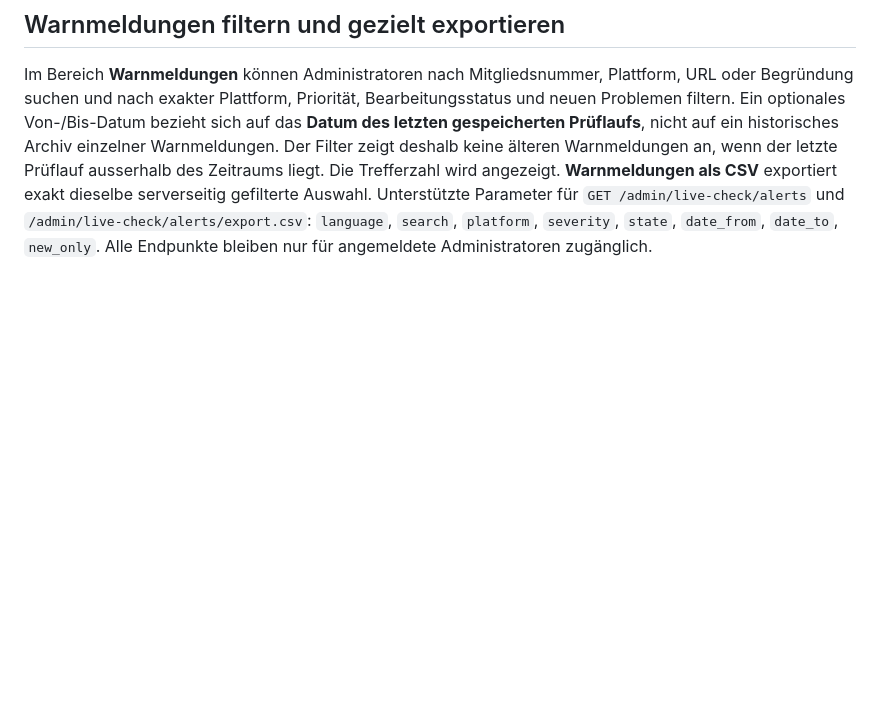
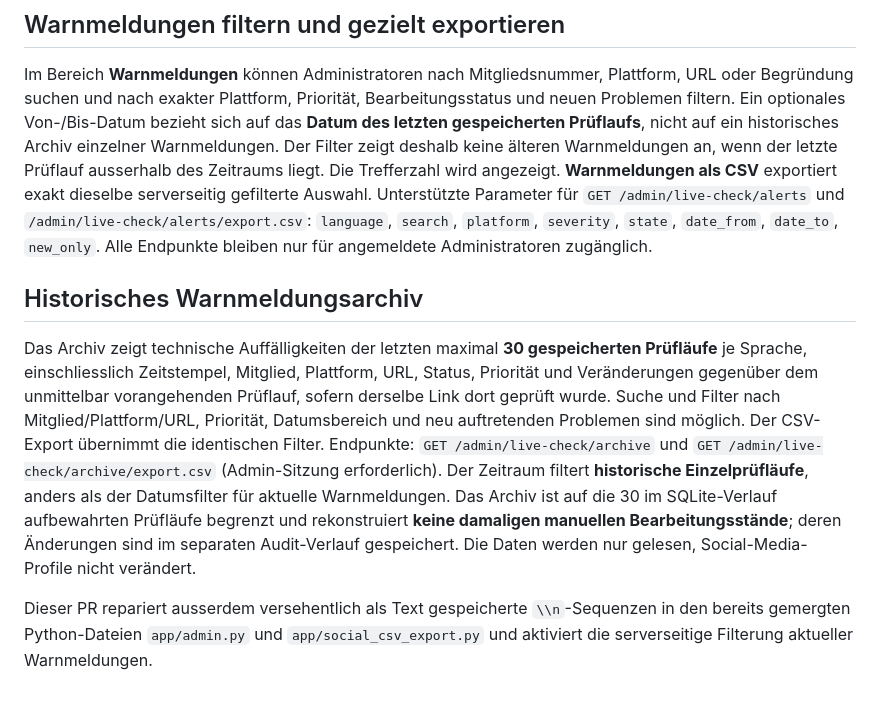
Before and after one commit to MartinWirth/CH_Parlament, a Markdown page: docs/admin-social-review.md, the part around the change. Drawn GitHub-style; blank space fills up the shorter version.

Commit message:
Document historical archive scope, filtering and repair of merged source

```diff
--- a/docs/admin-social-review.md
+++ b/docs/admin-social-review.md
@@ -66,3 +66,10 @@ Angemeldete Administratoren können **Warnmeldungen als CSV** und **Prüfstatist
 ## Warnmeldungen filtern und gezielt exportieren
 
 Im Bereich **Warnmeldungen** können Administratoren nach Mitgliedsnummer, Plattform, URL oder Begründung suchen und nach exakter Plattform, Priorität, Bearbeitungsstatus und neuen Problemen filtern. Ein optionales Von-/Bis-Datum bezieht sich auf das **Datum des letzten gespeicherten Prüflaufs**, nicht auf ein historisches Archiv einzelner Warnmeldungen. Der Filter zeigt deshalb keine älteren Warnmeldungen an, wenn der letzte Prüflauf ausserhalb des Zeitraums liegt. Die Trefferzahl wird angezeigt. **Warnmeldungen als CSV** exportiert exakt dieselbe serverseitig gefilterte Auswahl. Unterstützte Parameter für `GET /admin/live-check/alerts` und `/admin/live-check/alerts/export.csv`: `language`, `search`, `platform`, `severity`, `state`, `date_from`, `date_to`, `new_only`. Alle Endpunkte bleiben nur für angemeldete Administratoren zugänglich.
+
+
+## Historisches Warnmeldungsarchiv
+
+Das Archiv zeigt technische Auffälligkeiten der letzten maximal **30 gespeicherten Prüfläufe** je Sprache, einschliesslich Zeitstempel, Mitglied, Plattform, URL, Status, Priorität und Veränderungen gegenüber dem unmittelbar vorangehenden Prüflauf, sofern derselbe Link dort geprüft wurde. Suche und Filter nach Mitglied/Plattform/URL, Priorität, Datumsbereich und neu auftretenden Problemen sind möglich. Der CSV-Export übernimmt die identischen Filter. Endpunkte: `GET /admin/live-check/archive` und `GET /admin/live-check/archive/export.csv` (Admin-Sitzung erforderlich). Der Zeitraum filtert **historische Einzelprüfläufe**, anders als der Datumsfilter für aktuelle Warnmeldungen. Das Archiv ist auf die 30 im SQLite-Verlauf aufbewahrten Prüfläufe begrenzt und rekonstruiert **keine damaligen manuellen Bearbeitungsstände**; deren Änderungen sind im separaten Audit-Verlauf gespeichert. Die Daten werden nur gelesen, Social-Media-Profile nicht verändert.
+
+Dieser PR repariert ausserdem versehentlich als Text gespeicherte `\\n`-Sequenzen in den bereits gemergten Python-Dateien `app/admin.py` und `app/social_csv_export.py` und aktiviert die serverseitige Filterung aktueller Warnmeldungen.
```
